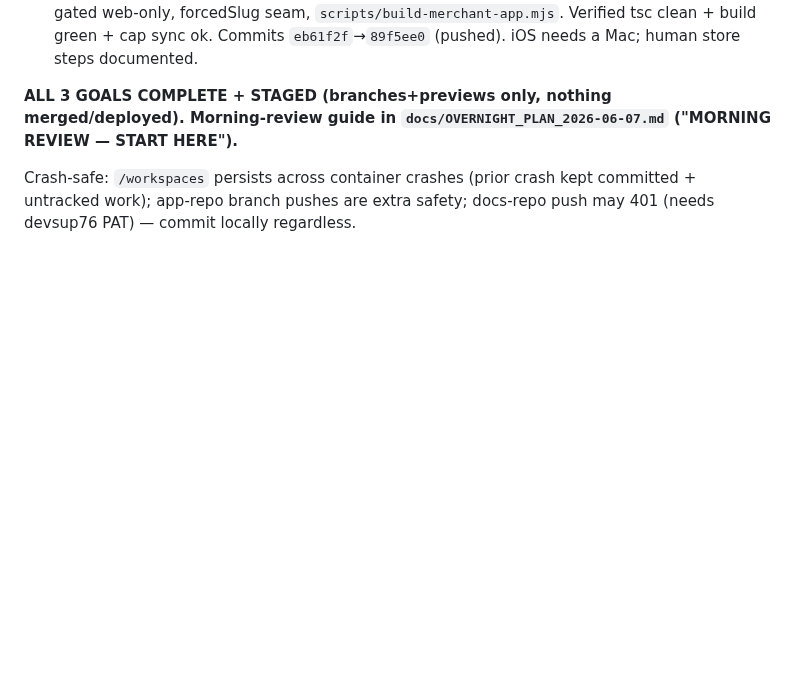
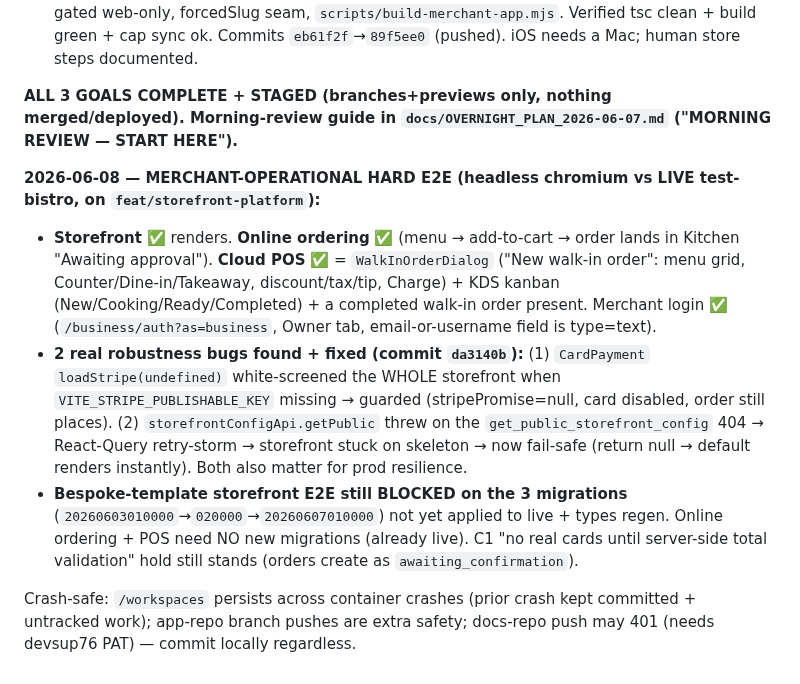
Before and after one commit to devsup76/hub-files, a Markdown page: .claude/memory/woahh-overnight-3goals.md, the part around the change. Rendered like a GitHub page; blank space fills up the shorter version.

Commit message:
docs(memory): merchant-operational hard E2E results + 2 robustness fixes
Co-Authored-By: Claude Opus 4.8 (1M context) <noreply@anthropic.com>

```diff
--- a/.claude/memory/woahh-overnight-3goals.md
+++ b/.claude/memory/woahh-overnight-3goals.md
@@ -19,4 +19,9 @@ metadata:
 
 **ALL 3 GOALS COMPLETE + STAGED (branches+previews only, nothing merged/deployed). Morning-review guide in `docs/OVERNIGHT_PLAN_2026-06-07.md` ("MORNING REVIEW — START HERE").**
 
+**2026-06-08 — MERCHANT-OPERATIONAL HARD E2E (headless chromium vs LIVE test-bistro, on `feat/storefront-platform`):**
+- **Storefront** ✅ renders. **Online ordering** ✅ (menu → add-to-cart → order lands in Kitchen "Awaiting approval"). **Cloud POS** ✅ = `WalkInOrderDialog` ("New walk-in order": menu grid, Counter/Dine-in/Takeaway, discount/tax/tip, Charge) + KDS kanban (New/Cooking/Ready/Completed) + a completed walk-in order present. Merchant login ✅ (`/business/auth?as=business`, Owner tab, email-or-username field is type=text).
+- **2 real robustness bugs found + fixed (commit `da3140b`):** (1) `CardPayment` `loadStripe(undefined)` white-screened the WHOLE storefront when `VITE_STRIPE_PUBLISHABLE_KEY` missing → guarded (stripePromise=null, card disabled, order still places). (2) `storefrontConfigApi.getPublic` threw on the `get_public_storefront_config` 404 → React-Query retry-storm → storefront stuck on skeleton → now fail-safe (return null → default renders instantly). Both also matter for prod resilience.
+- **Bespoke-template storefront E2E still BLOCKED on the 3 migrations** (`20260603010000`→`020000`→`20260607010000`) not yet applied to live + types regen. Online ordering + POS need NO new migrations (already live). C1 "no real cards until server-side total validation" hold still stands (orders create as `awaiting_confirmation`).
+
 Crash-safe: `/workspaces` persists across container crashes (prior crash kept committed + untracked work); app-repo branch pushes are extra safety; docs-repo push may 401 (needs devsup76 PAT) — commit locally regardless.
```
